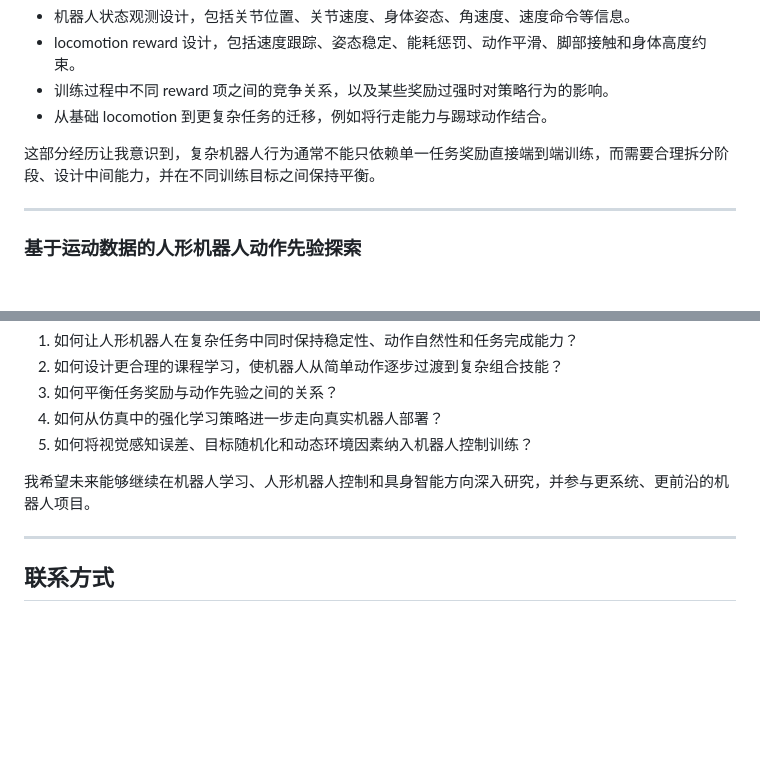
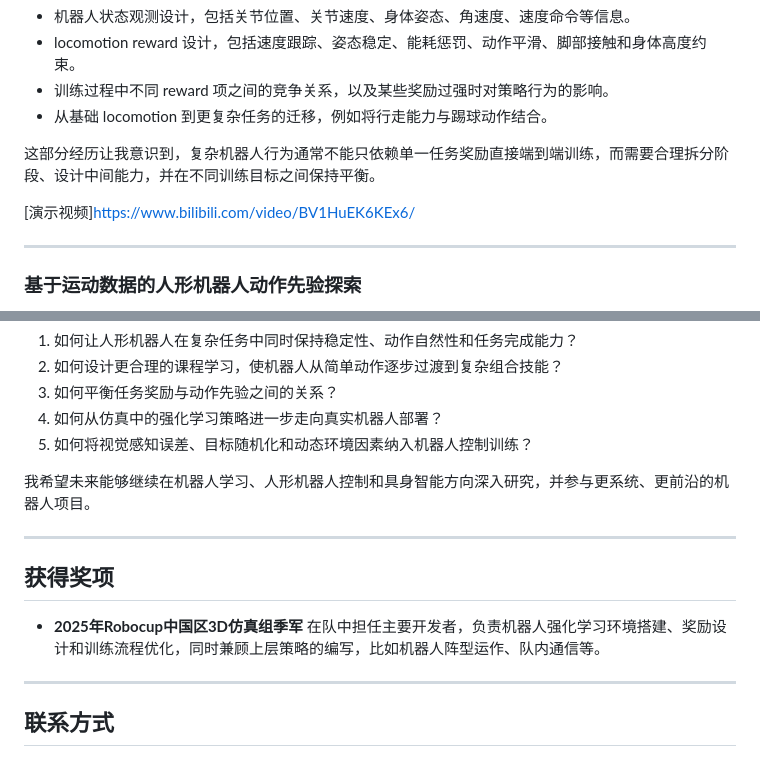
Before and after one commit to srontover/srontover.github.io, a Markdown page: README.md, 2 parts joined by grey strips. GitHub-like rendering; blank space fills up the shorter version.

Commit message:
上传演示视频的链接

```diff
--- a/README.md
+++ b/README.md
@@ -66,6 +66,8 @@
 * 从基础 locomotion 到更复杂任务的迁移，例如将行走能力与踢球动作结合。
 
 这部分经历让我意识到，复杂机器人行为通常不能只依赖单一任务奖励直接端到端训练，而需要合理拆分阶段、设计中间能力，并在不同训练目标之间保持平衡。
+
+[演示视频]<https://www.bilibili.com/video/BV1HuEK6KEx6/>
 
 ---
 
@@ -136,6 +138,13 @@
 
 ---
 
+## 获得奖项
+
+* **2025年Robocup中国区3D仿真组季军**
+    在队中担任主要开发者，负责机器人强化学习环境搭建、奖励设计和训练流程优化，同时兼顾上层策略的编写，比如机器人阵型运作、队内通信等。
+
+---
+
 ## 联系方式
 
 * GitHub: [@srontover](https://github.com/srontover)
```
